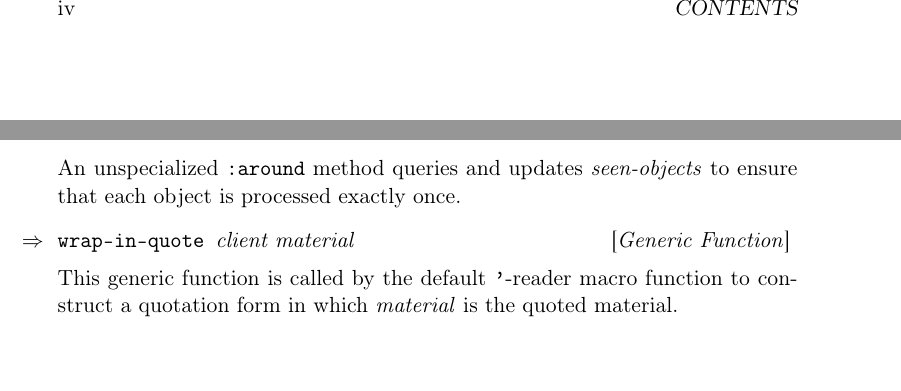
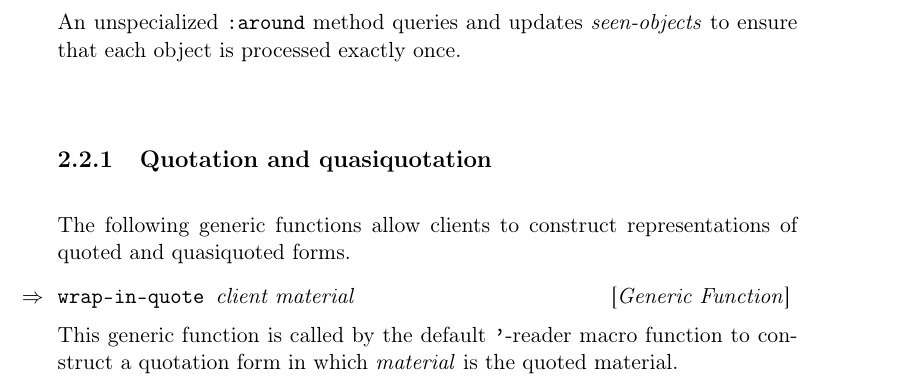
Before and after one commit to s-expressionists/Eclector, a LaTeX book (documentation/eclector.tex, which reads documentation/chap-external-protocols.tex): two parts of pages 4 and 14 of 25 before the commit and part of page 14 of 25 after it, the two joined at a grey line, cut at the place of the change. Compiled offline with pdfLaTeX.

Commit message:
documentation: Dedicated subsection for quotation and quasiquotation

```diff
--- a/documentation/chap-external-protocols.tex
+++ b/documentation/chap-external-protocols.tex
@@ -329,6 +329,12 @@ An unspecialized \texttt{:around} method queries and updates
 \textit{seen-objects} to ensure that each object is processed exactly
 once.
 
+\subsection{Quotation and quasiquotation}
+\label{sec:quotation-and-quasiquotation}
+
+The following generic functions allow clients to construct
+representations of quoted and quasiquoted forms.
+
 \Defgeneric {wrap-in-quote} {client material}
 
 This generic function is called by the default \texttt{'}-reader macro
```
